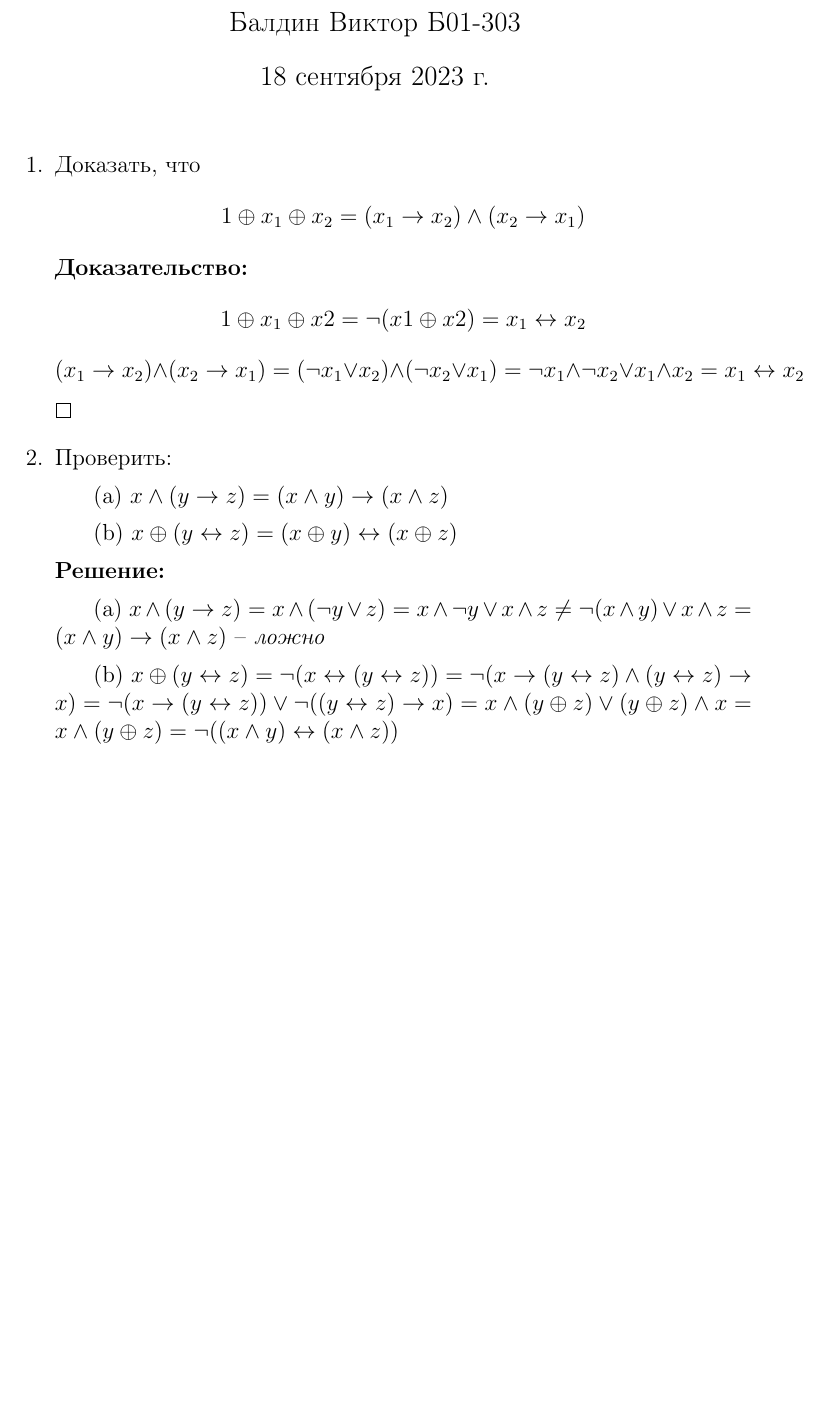
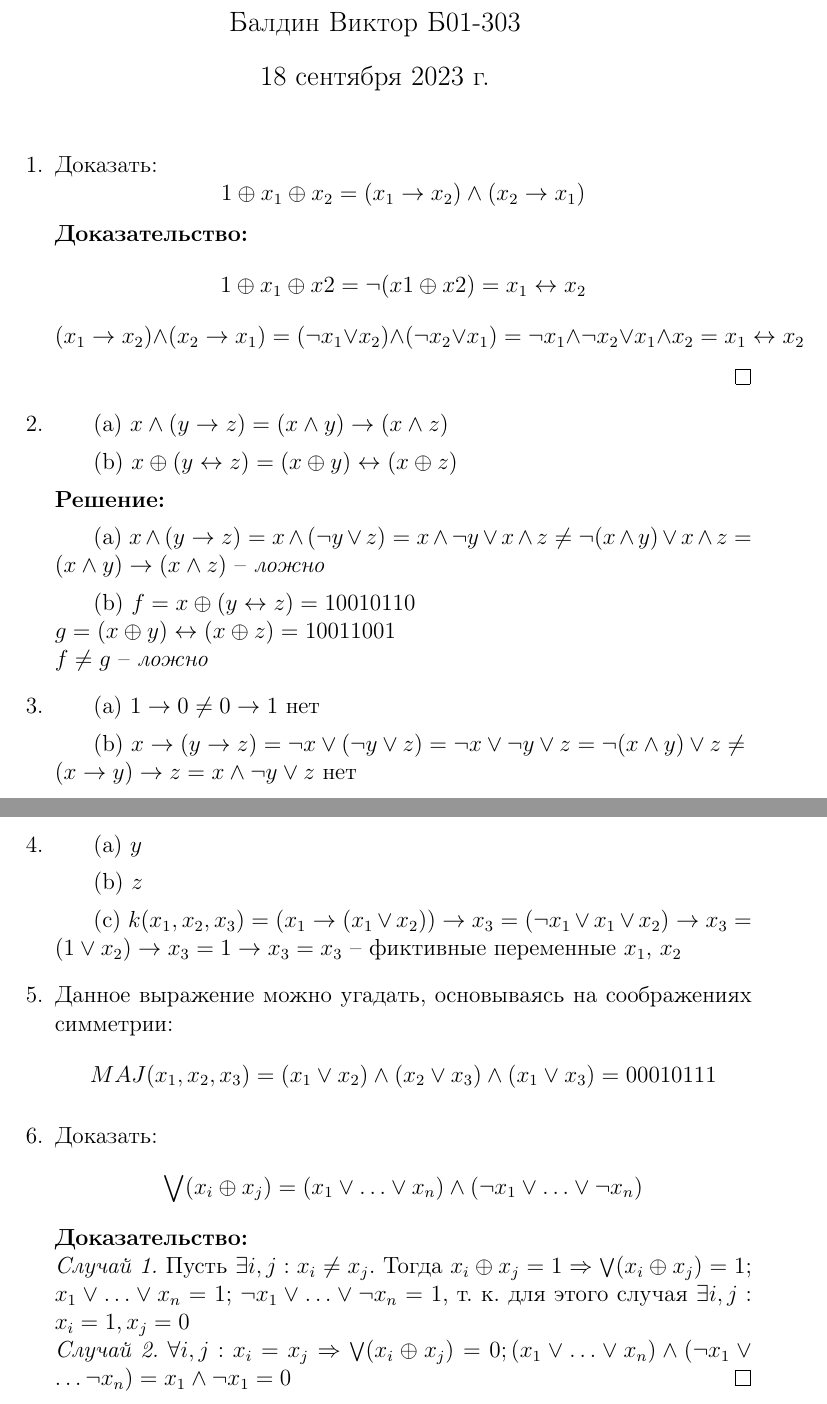
Before and after one commit to victorbaldin56/Discrete-analysis, a LaTeX problem sheet (Homework_1/homework_1.tex): part of the page before the commit and two parts of pages 1 and 2 of 2 after it, the two joined at a grey line, cut so that both start at the same text, the shorter picture padded with empty space. Compiled offline with pdfLaTeX.

Commit message:
complete nessesary tasks

```diff
--- a/Homework_1/homework_1.tex
+++ b/Homework_1/homework_1.tex
@@ -4,14 +4,14 @@
 \usepackage[english, russian]{babel}
 \usepackage{amsthm}
 
-\title{Домашнее задание 1. Введение в алгебру логики}
+\title{Домашнее задание 1. \\ Введение в алгебру логики}
 \author{Балдин Виктор Б01-303}
 
 \begin{document}
     \maketitle
 
     \begin{enumerate}
-        \item Доказать, что
+        \item Доказать:
             \[1\oplus x_1 \oplus x_2 = (x_1 \to x_2) \wedge (x_2 \to x_1)\]
         \textbf{Доказательство: }
         \[1 \oplus x_1 \oplus x2 = \lnot(x1 \oplus x2) = x_1\leftrightarrow
@@ -19,9 +19,9 @@
         \[ (x_1 \to x_2) \wedge (x_2 \to x_1) = (\lnot x_1
         \vee x_2) \wedge (\lnot x_2 \vee x_1) = \lnot
         x_1 \wedge \lnot x_2 \vee x_1 \wedge x_2 = x_1 \leftrightarrow x_2\]
-        \qedsymbol{}
+        \qed
 
-        \item Проверить:
+        \item
         \subitem (a) \( x \wedge (y \to z) = (x \wedge y) \to
         (x \wedge z) \)
         \subitem (b) \( x \oplus (y \leftrightarrow z) = (x \oplus y)
@@ -31,12 +31,45 @@
         \subitem (a) \( x \wedge (y \to z) = x \wedge (\lnot y \vee z)
         = x \wedge \lnot y \vee x \wedge z \neq \lnot(x \wedge y) \vee x \wedge
         z = (x \wedge y) \to (x \wedge z)\) -- \textit{ложно}
-        \subitem (b) \( x \oplus (y \leftrightarrow z) =
-        \lnot(x \leftrightarrow (y \leftrightarrow z)) =
-        \lnot(x \to (y \leftrightarrow z) \wedge (y \leftrightarrow z) \to
-        x) = \lnot(x \to (y \leftrightarrow z)) \vee
-        \lnot((y \leftrightarrow z) \to x) = x \wedge (y \oplus z) \vee
-        (y \oplus z) \wedge x = x \wedge (y \oplus z) = \lnot ((x \wedge y)
-        \leftrightarrow (x \wedge z) )\)
+        \subitem (b)
+        \( f = x \oplus (y \leftrightarrow z) = 10010110 \\
+           g = (x \oplus y) \leftrightarrow (x \oplus z) = 10011001 \\
+           f \neq g
+        \) -- \textit{ложно}
+
+        \item
+        \subitem (a) \( 1 \to 0 \neq 0 \to 1\) нет
+        \subitem (b) \( x \to (y \to z) = \lnot x \vee (\lnot y \vee z)
+        = \lnot x \vee \lnot y \vee z = \lnot (x \wedge y) \vee z \neq \\
+        (x \to y) \to z = x \wedge \lnot y \vee z \)
+        нет
+
+        \item
+        \subitem (a) \( y \)
+        \subitem (b) \( z \)
+        \subitem (c) \( k(x_1, x_2, x_3) =
+        (x_1 \to (x_1 \vee x_2)) \to x_3 = (\lnot x_1 \vee x_1 \vee x_2)
+        \to x_3 = (1 \vee x_2) \to x_3 = 1 \to x_3 = x_3\) -- фиктивные
+        переменные $x_1$, $x_2$
+
+        \item Данное выражение можно угадать, основываясь на
+        соображениях симметрии:
+        \[ MAJ(x_1, x_2, x_3) = (x_1 \vee x_2) \wedge (x_2 \vee x_3)
+        \wedge (x_1 \vee x_3) = 00010111\]
+
+        \item Доказать:
+        \[ \bigvee (x_i \oplus x_j) = (x_1 \vee \dots \vee
+        x_n) \wedge (\lnot x_1 \vee \dots \vee \lnot x_n ) \]
+        \textbf{Доказательство:} \\
+        \textit{Случай 1.} Пусть \( \exists i, j: x_i \neq x_j \). Тогда
+        \( x_i \oplus x_j = 1 \Rightarrow \bigvee (x_i \oplus x_j) = 1 \);
+        \( x_1 \vee \dots \vee x_n = 1\); \( \lnot x_1 \vee \dots
+        \vee \lnot x_n = 1 \), т. к. для этого случая
+        \( \exists i, j: x_i = 1, x_j = 0 \)\\
+        \textit{Случай 2.} \( \forall i, j: x_i = x_j \Rightarrow
+        \bigvee (x_i \oplus x_j) = 0; (x_1 \vee \dots
+        \vee x_n) \wedge (\lnot x_1 \vee \dots \lnot x_n) =
+        x_1 \wedge \lnot x_1 = 0 \)
+        \qed
     \end{enumerate}
 \end{document}
```
Also changed, not shown: Homework_1/homework_1.pdf.
